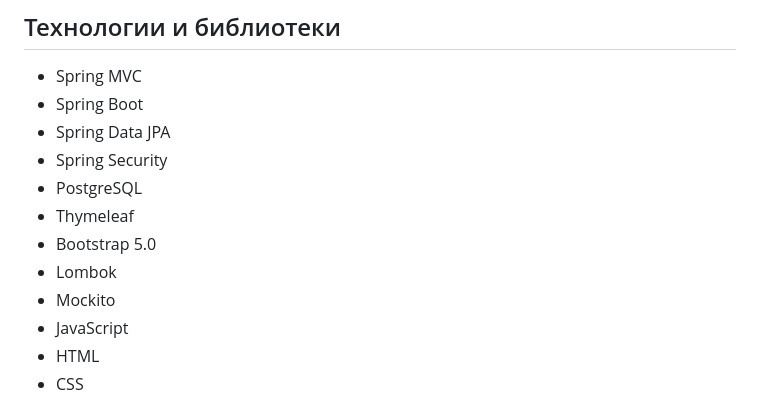
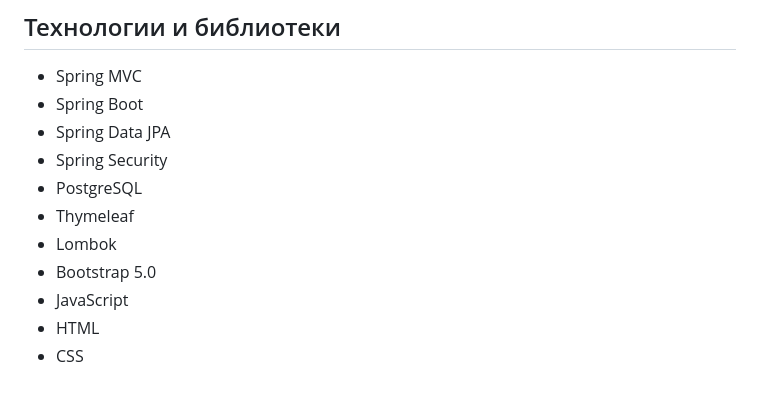
Before and after one commit to serdyukov-ip/CardWatcher, a Markdown page: README.md, the part around the change. GitHub-like rendering.

```diff
--- a/README.md
+++ b/README.md
@@ -33,9 +33,8 @@ CardWatcher - это веб-приложение, которое позволя
 - Spring Security
 - PostgreSQL
 - Thymeleaf
+- Lombok
 - Bootstrap 5.0
-- Lombok
-- Mockito
 - JavaScript
 - HTML
 - CSS
```
